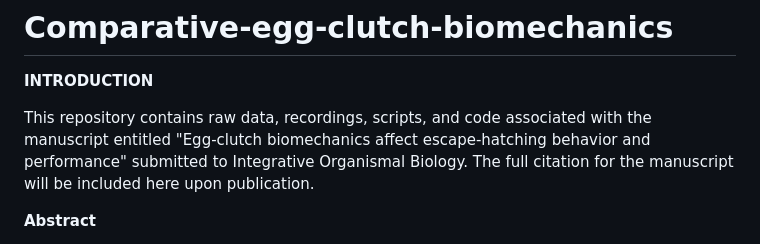
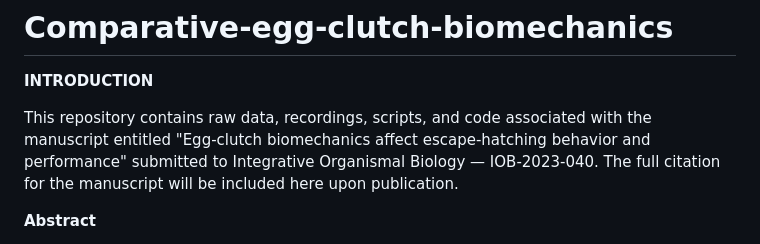
Before and after one commit to bguell/Comparative-egg-clutch-biomechanics, a Markdown page: README.md, the part around the change. Rendered like a GitHub page.

```diff
--- a/README.md
+++ b/README.md
@@ -2,7 +2,7 @@
 
 **INTRODUCTION**
 
-This repository contains raw data, recordings, scripts, and code associated with the manuscript entitled "Egg-clutch biomechanics affect escape-hatching behavior and performance" submitted to Integrative Organismal Biology. The full citation for the manuscript will be included here upon publication.
+This repository contains raw data, recordings, scripts, and code associated with the manuscript entitled "Egg-clutch biomechanics affect escape-hatching behavior and performance" submitted to Integrative Organismal Biology — IOB-2023-040. The full citation for the manuscript will be included here upon publication.
 
 **Abstract**
 
```
